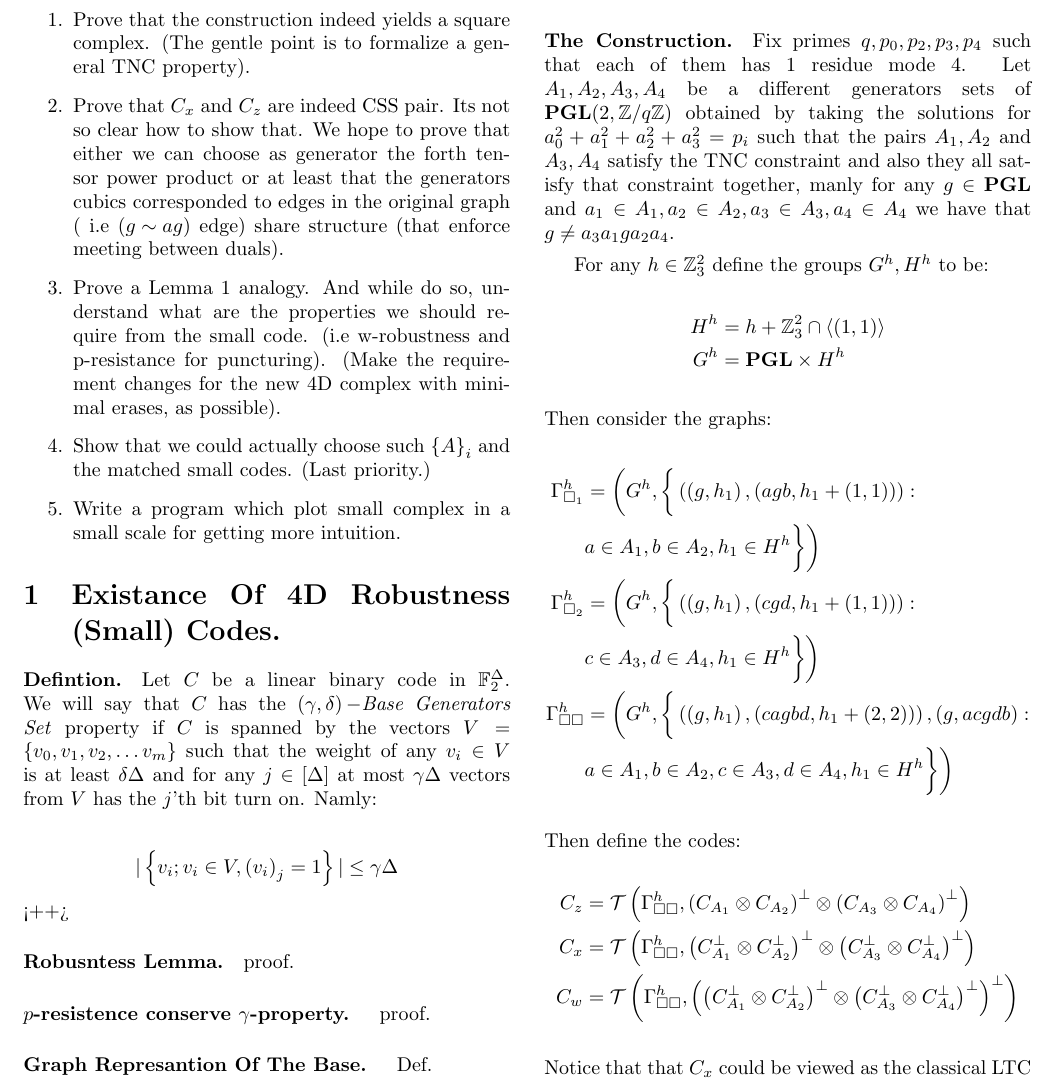
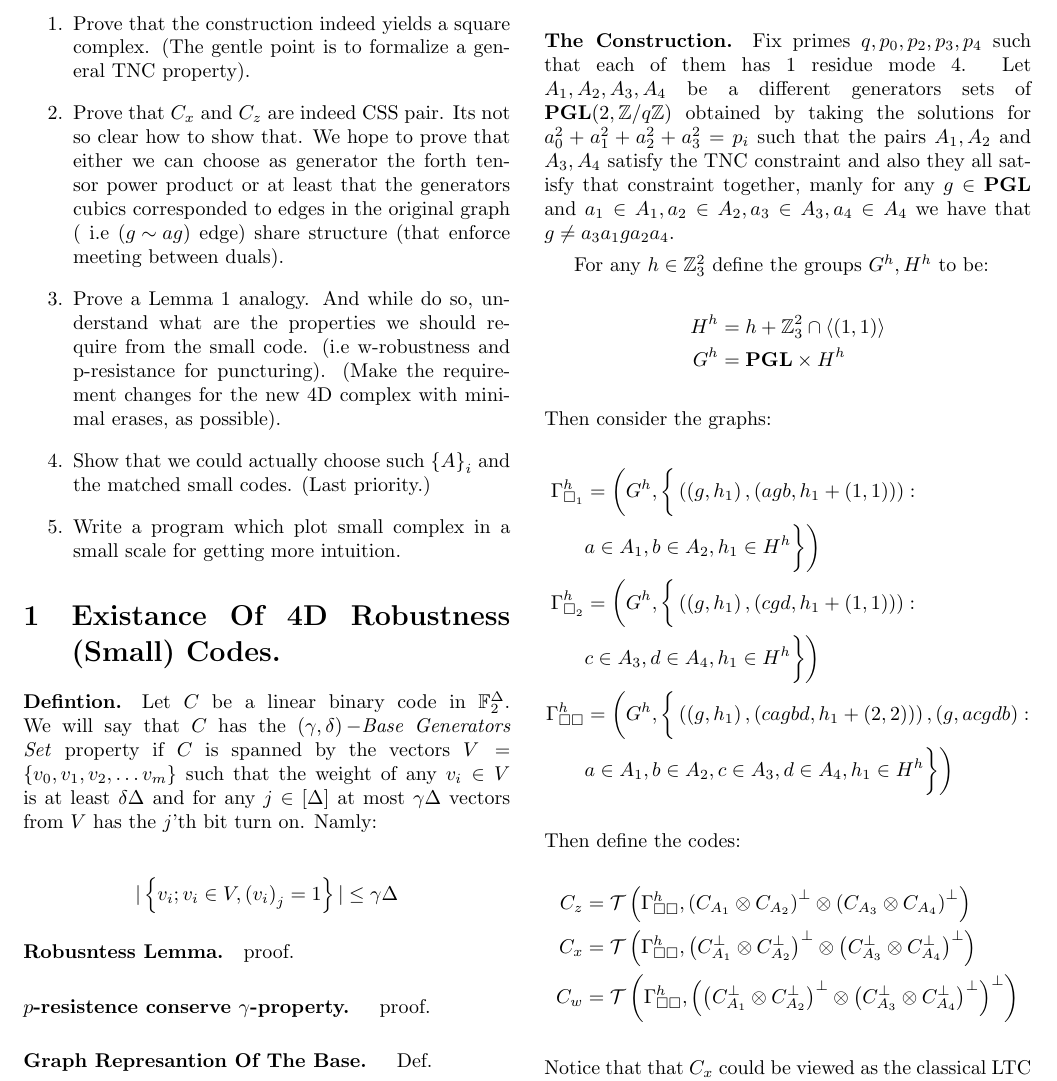
Before and after one commit to dudupo/Academic, a LaTeX document (projects/NLTES_project/ltc_v2.tex): part of page 1 of 4, cut so that both start at the same text. Compiled offline with pdfLaTeX.

Commit message:
compiling -Mon Sep 19 03:22:07 PM IDT 2022

```diff
--- a/projects/NLTES_project/ltc_v2.tex
+++ b/projects/NLTES_project/ltc_v2.tex
@@ -96,7 +96,7 @@
 	  \begin{split}
 	   & | \left\{ v_{i}; v_{i}\in V , \left( v_{i} \right)_{j} = 1  \right\} | \le \gamma\Delta
 	  \end{split}
-	\end{equation*}<++>
+	\end{equation*}
 	\paragraph{Robusntess Lemma.} proof.
 	\paragraph{$p$-resistence conserve $\gamma$-property. } proof.
 	\paragraph{Graph Represantion Of The Base. } Def.
```
Also changed, not shown: projects/pdfs/ltc_v2.pdf.
